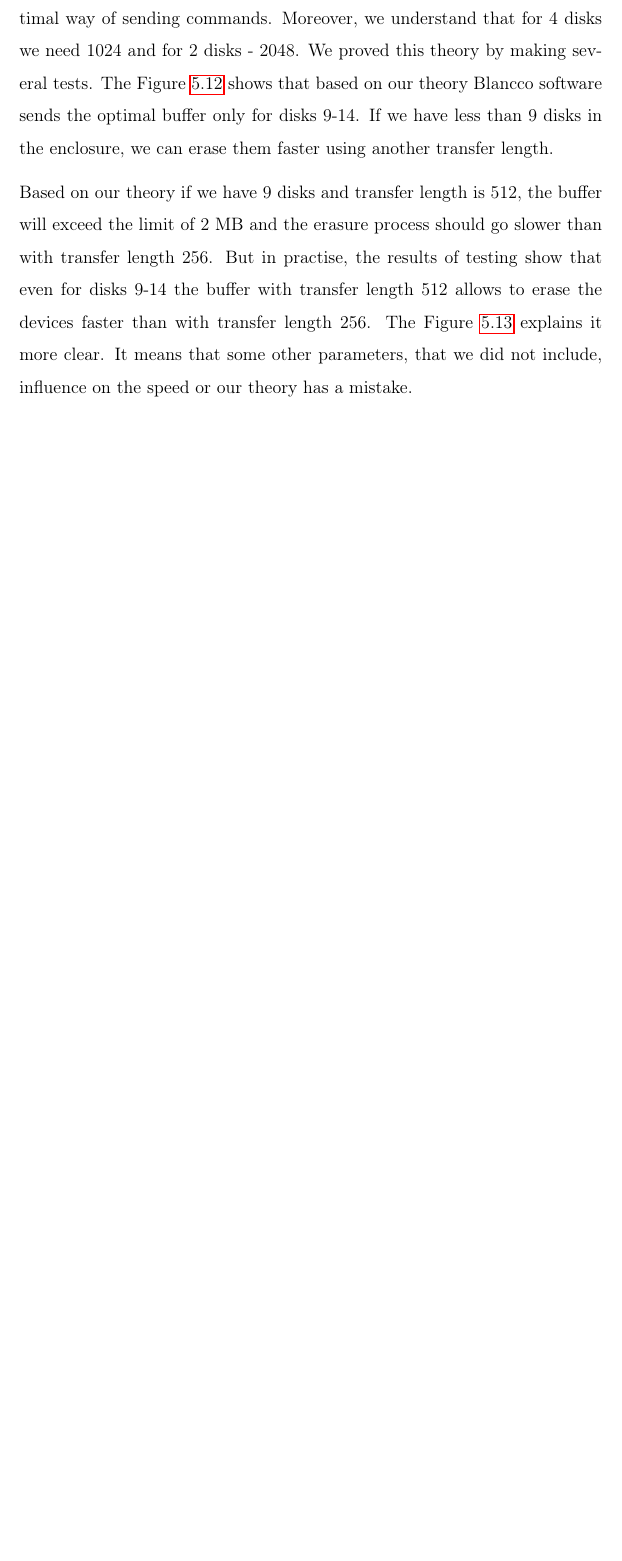
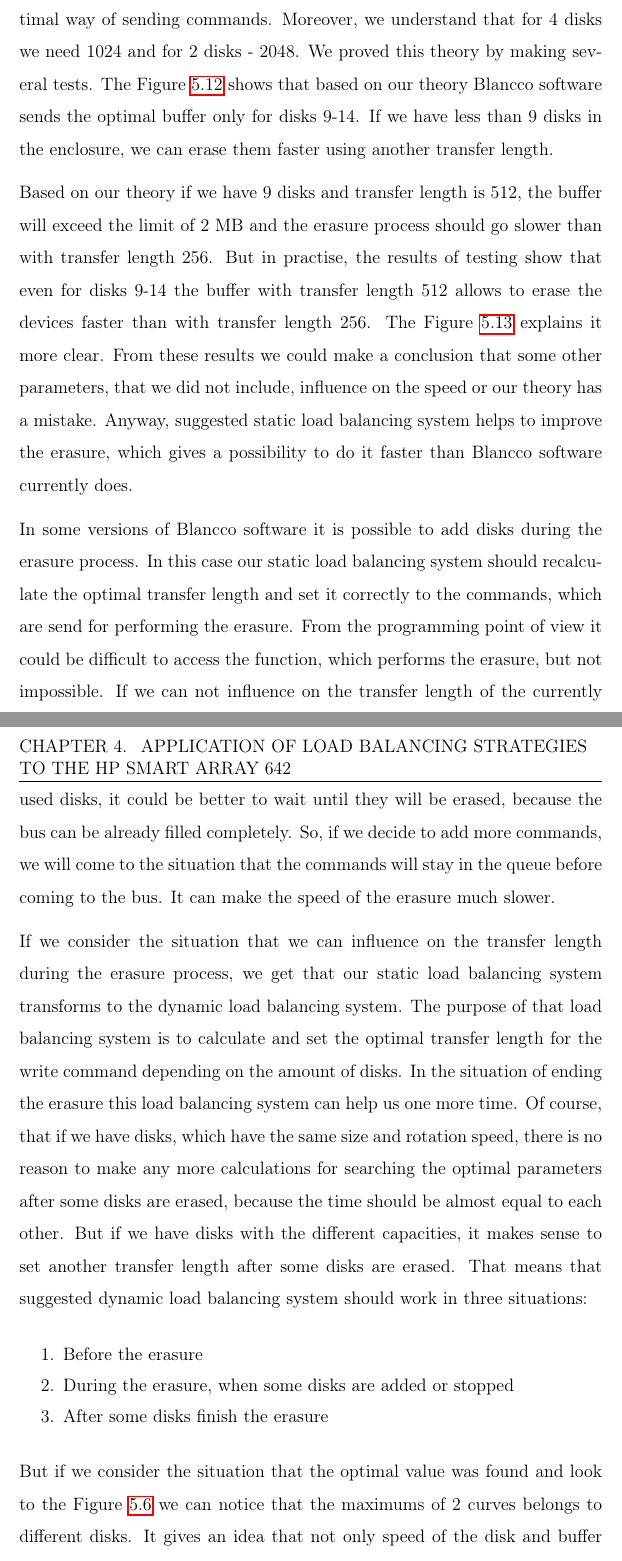
Before and after one commit to vladt89/thesis, a LaTeX thesis (my_thesis.tex, which reads chapter4.tex): part of page 37 of 53 before the commit and two parts of pages 37 and 38 of 55 after it, the two joined at a grey line, cut so that both start at the same text, the shorter picture padded with empty space. Compiled offline with pdfLaTeX.

Commit message:
commit 10.05

```diff
--- a/chapter4.tex
+++ b/chapter4.tex
@@ -71,4 +71,18 @@ In our case we send the buffer with the value of power of 2, that is why 256 is
 \end{equation}
 This fact explains that we should use another transfer length to get an optimal way of sending commands. Moreover, we understand that for 4 disks we need 1024 and for 2 disks - 2048. We proved this theory by making several tests. The Figure \ref{fig:comp_256_best_length} shows that based on our theory Blancco software sends the optimal buffer only for disks 9-14. If we have less than 9 disks in the enclosure, we can erase them faster using another transfer length.
 
-Based on our theory if we have 9 disks and transfer length is 512, the buffer will exceed the limit of 2 MB and the erasure process should go slower than with transfer length 256. But in practise, the results of testing show that even for disks 9-14 the buffer with transfer length 512 allows to erase the devices faster than with transfer length 256. The Figure \ref{fig:comp_256_best2_length} explains it more clear. It means that some other parameters, that we did not include, influence on the speed or our theory has a mistake.
+Based on our theory if we have 9 disks and transfer length is 512, the buffer will exceed the limit of 2 MB and the erasure process should go slower than with transfer length 256. But in practise, the results of testing show that even for disks 9-14 the buffer with transfer length 512 allows to erase the devices faster than with transfer length 256. The Figure \ref{fig:comp_256_best2_length} explains it more clear. From these results we could make a conclusion that some other parameters, that we did not include, influence on the speed or our theory has a mistake. Anyway, suggested static load balancing system helps to improve the erasure, which gives a possibility to do it faster than Blancco software currently does.
+
+In some versions of Blancco software it is possible to add disks during the erasure process. In this case our static load balancing system should recalculate the optimal transfer length and set it correctly to the commands, which are send for performing the erasure. From the programming point of view it could be difficult to access the function, which performs the erasure, but not impossible. If we can not influence on the transfer length of the currently used disks, it could be better to wait until they will be erased, because the bus can be already filled completely. So, if we decide to add more commands, we will come to the situation that the commands will stay in the queue before coming to the bus. It can make the speed of the erasure much slower.
+
+If we consider the situation that we can influence on the transfer length during the erasure process, we get that our static load balancing system transforms to the dynamic load balancing system. The purpose of that load balancing system is to calculate and set the optimal transfer length for the write command depending on the amount of disks. In the situation of ending the erasure this load balancing system can help us one more time. Of course, that if we have disks, which have the same size and rotation speed, there is no reason to make any more calculations for searching the optimal parameters after some disks are erased, because the time should be almost equal to each other. But if we have disks with the different capacities, it makes sense to set another transfer length after some disks are erased. That means that suggested dynamic load balancing system should work in three situations:
+\begin{enumerate}
+	\setlength{\itemsep}{-2mm}
+	\item Before the erasure
+	\item During the erasure, when some disks are added or stopped
+	\item After some disks finish the erasure
+\end{enumerate}
+
+But if we consider the situation that the optimal value was found and look to the Figure \ref{fig:compare_write_10_14disks} we can notice that the maximums of 2 curves belongs to different disks. It gives an idea that not only speed of the disk and buffer length influence on the erasure speed. It seems that it is possible to find the way of sending commands, which will give the medium time of all disks, but it can be difficult because for each of disk there is a separate thread of erasure. This medium time will give us a great advantage, because the time will decrease and it will be almost equal for all disks. Moreover, our load balancing system will not need to analyse the optimal transfer length for last disks, which do not finish the erasure yet.
+
+One of the possible ways of trying to find the medium time is to analyse each thread. For example, we can make that each thread will return the percentage of process with some step. Using this value we can analyse which disk works faster or slower. After that the dynamic load balancing system stops the erasure process for some fast disks. Thus, we will get some free space in the bus and could increase the transfer length for the slow disk. This action could give us an advantage if the limit is not a disk speed. After the next returns from the threads if the result of the slow disk is larger than fast disks we turn on the erasure for all disks. Because user is allowed to stop or add disks this strategy can get several problems.
```
Also changed, not shown: chapter5.tex (+1 -1 lines), my_thesis.pdf, chapter4.tex (4 more changed lines), 4 other files.
